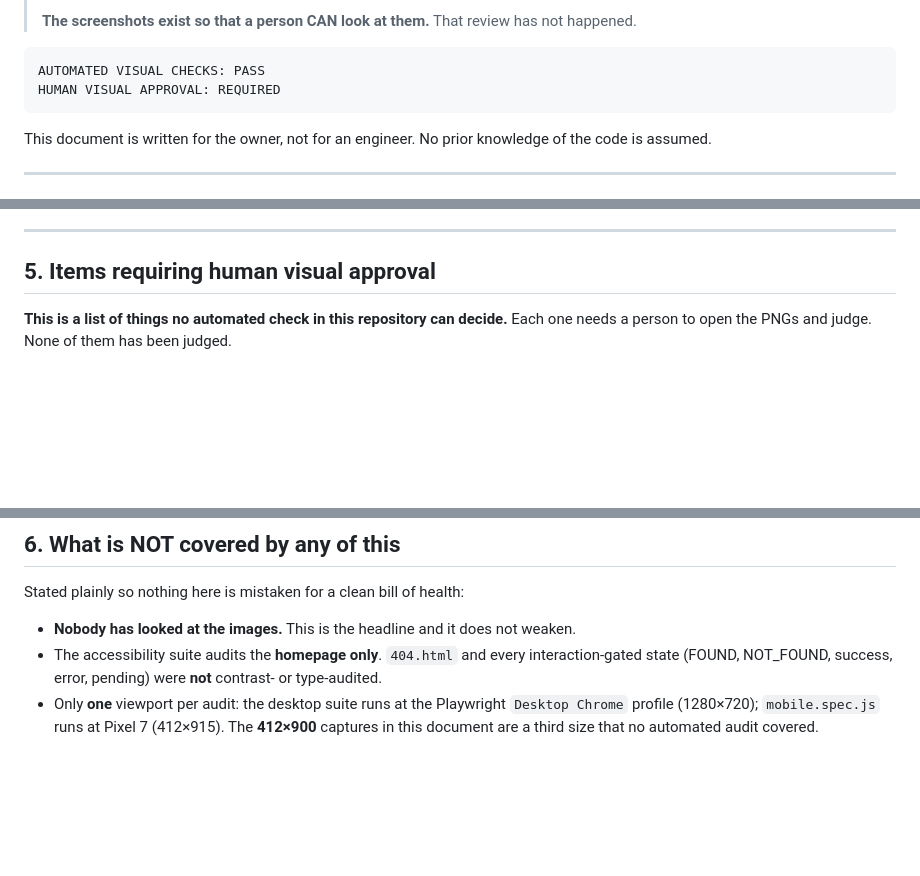
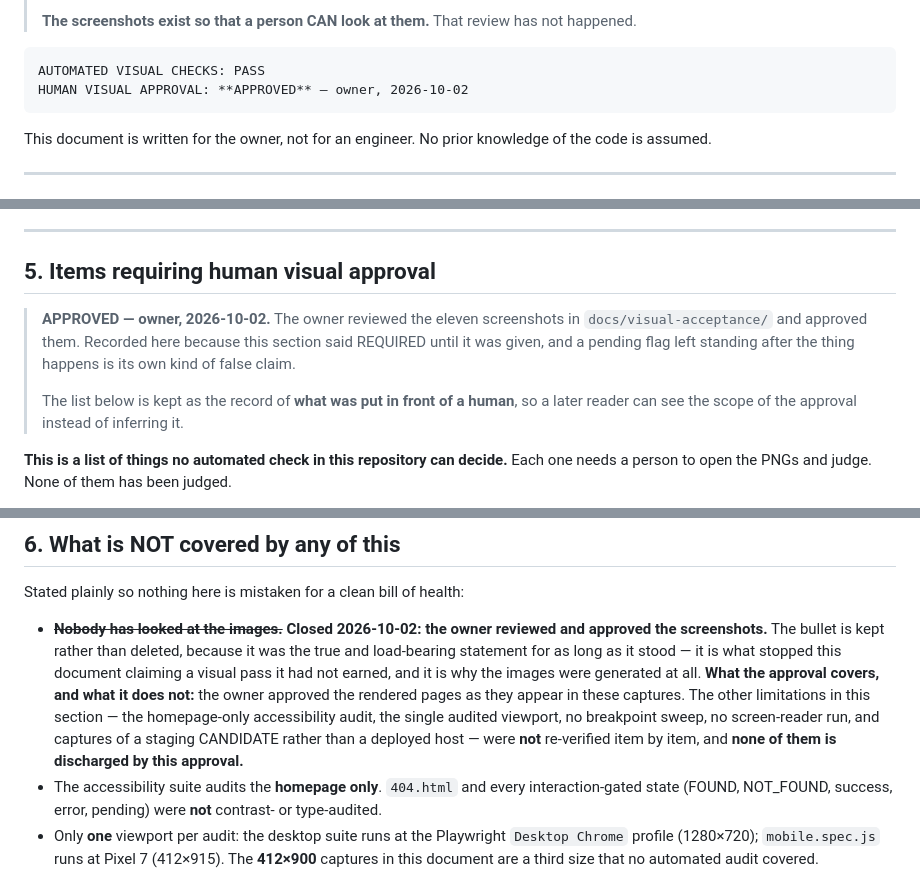
Before and after one commit to thanhbn123/viporder-com-vn, a Markdown page: docs/VISUAL-ACCEPTANCE.md, 3 parts joined by grey strips. Rendered like a GitHub page; blank space fills up the shorter version.

Commit message:
docs(g07): the owner approved the screenshots — record it rather than leave REQUIRED
The owner reviewed the eleven captures in `docs/visual-acceptance/` and approved
them on 2026-10-02. Two documents said otherwise and are now corrected.

`docs/VISUAL-ACCEPTANCE.md` carried `HUMAN VISUAL APPROVAL: REQUIRED` as a
deliberate flag — it is what stopped that document claiming a visual pass it had
not earned, and it is why the images were generated at all. **A pending flag left
standing after the thing happens is its own kind of false claim**, the same shape
as the stale rows this project has had to fix repeatedly. It now reads APPROVED
with the date and who.

WHAT THE APPROVAL COVERS, AND WHAT IT DOES NOT. This is the part worth being
careful about. The owner approved the rendered pages as they appear in those
captures. The OTHER limitations in that section are **not** discharged by it and
are still listed as open:

  * the accessibility suite audits the homepage only — `404.html` and every
    interaction-gated state were never contrast- or type-audited;
  * one viewport per audit; the 412x900 captures are a third size no audit covers;
  * no breakpoint sweep, no tablet, no landscape, no 200% zoom, no screen reader;
  * the captures are of a staging CANDIDATE, not of a deployed host.

Recording an approval as broader than it was is how a document starts lying in the
reassuring direction, which is the failure mode this whole project has been chasing.

The "Nobody has looked at the images" bullet is struck through and kept, with the
reason: it was true and load-bearing for as long as it stood.

Gates: check_site / check_nginx_config / check_repo_hygiene / check_compose /
check_deploy_exposure — all PASS.

Refs #3

````diff
--- a/docs/VISUAL-ACCEPTANCE.md
+++ b/docs/VISUAL-ACCEPTANCE.md
@@ -23,7 +23,7 @@
 
 ```
 AUTOMATED VISUAL CHECKS: PASS
-HUMAN VISUAL APPROVAL: REQUIRED
+HUMAN VISUAL APPROVAL: **APPROVED** — owner, 2026-10-02
 ```
 
 This document is written for the owner, not for an engineer. No prior knowledge of
@@ -227,6 +227,14 @@ it clears AA by about 10%.
 
 ## 5. Items requiring human visual approval
 
+> **APPROVED — owner, 2026-10-02.** The owner reviewed the eleven screenshots in
+> `docs/visual-acceptance/` and approved them. Recorded here because this section
+> said REQUIRED until it was given, and a pending flag left standing after the
+> thing happens is its own kind of false claim.
+>
+> The list below is kept as the record of **what was put in front of a human**, so
+> a later reader can see the scope of the approval instead of inferring it.
+
 **This is a list of things no automated check in this repository can decide.** Each
 one needs a person to open the PNGs and judge. None of them has been judged.
 
@@ -277,7 +285,17 @@ one needs a person to open the PNGs and judge. None of them has been judged.
 
 Stated plainly so nothing here is mistaken for a clean bill of health:
 
-* **Nobody has looked at the images.** This is the headline and it does not weaken.
+* ~~**Nobody has looked at the images.**~~ **Closed 2026-10-02: the owner reviewed and approved the screenshots.**
+  The bullet is kept rather than deleted, because it was the true and
+  load-bearing statement for as long as it stood — it is what stopped this
+  document claiming a visual pass it had not earned, and it is why the images
+  were generated at all.
+  **What the approval covers, and what it does not:** the owner approved the
+  rendered pages as they appear in these captures. The other limitations in
+  this section — the homepage-only accessibility audit, the single audited
+  viewport, no breakpoint sweep, no screen-reader run, and captures of a
+  staging CANDIDATE rather than a deployed host — were **not** re-verified
+  item by item, and **none of them is discharged by this approval.**
 * The accessibility suite audits the **homepage only**. `404.html` and every
   interaction-gated state (FOUND, NOT_FOUND, success, error, pending) were **not**
   contrast- or type-audited.
````
Also changed, not shown: docs/PROJECT-STATUS.md (+1 -1 lines).
